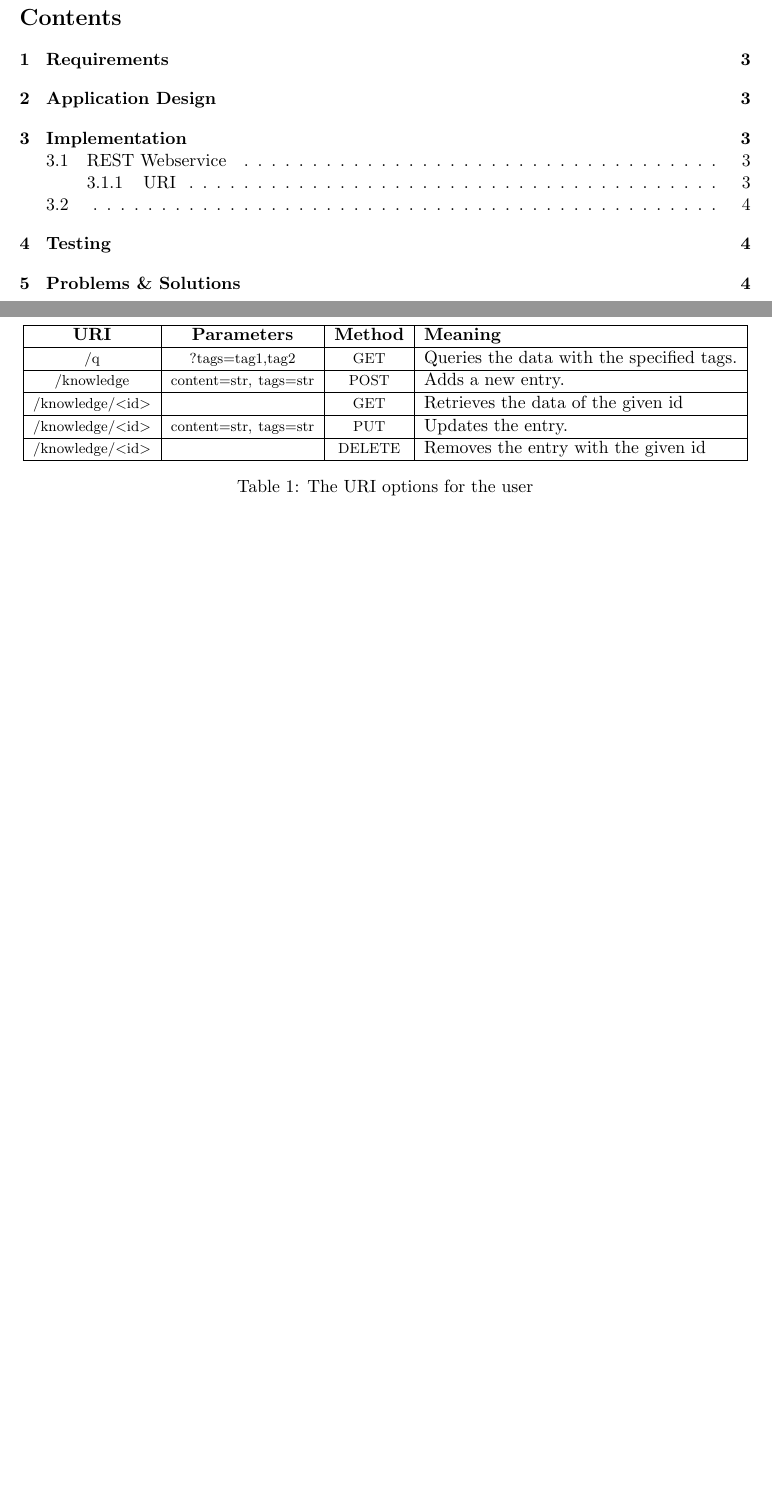
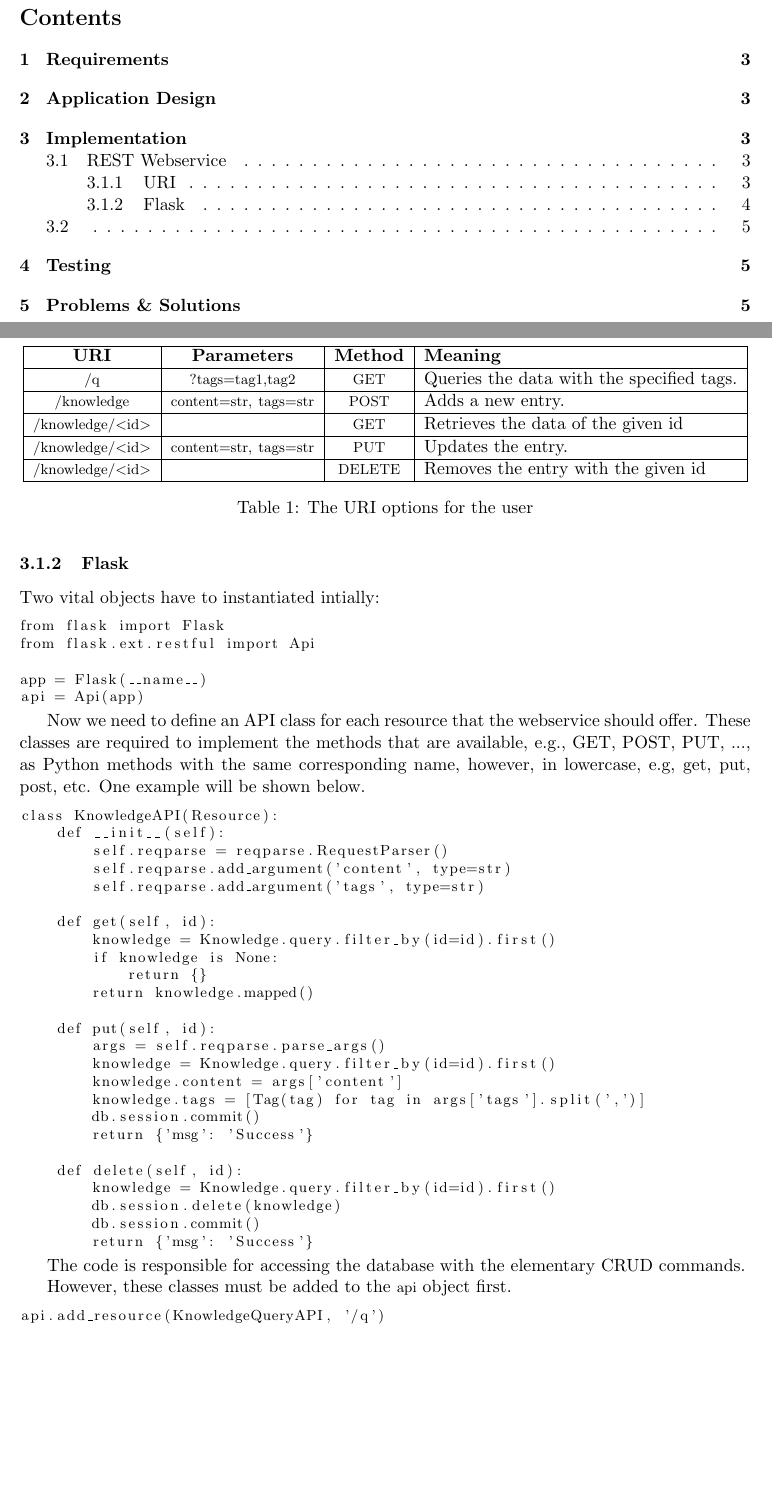
Before and after one commit to gye-tgm/iknow, a LaTeX document (doc/protocol.tex): two parts of pages 2 and 4 of 4 before the commit and two parts of pages 2 and 4 of 5 after it, joined at a grey line, cut so that both start at the same text, the shorter picture padded with empty space. Compiled offline with pdfLaTeX.

Commit message:
Added flask tutorial

```diff
--- a/doc/protocol.tex
+++ b/doc/protocol.tex
@@ -173,6 +173,63 @@ webservice are listed down in the following table (Table \ref{tab:uri}).
   \label{tab:uri}
 \end{table}
 
+\subsubsection{Flask}
+
+Two vital objects have to instantiated intially:
+
+\begin{lstlisting}
+from flask import Flask
+from flask.ext.restful import Api
+
+app = Flask(__name__)
+api = Api(app)
+\end{lstlisting}
+\vspace{10pt}
+
+Now we need to define an API class for each resource that the webservice should
+offer. These classes are required to implement the methods that are available,
+e.g., GET, POST, PUT, ..., as Python methods with the same corresponding name,
+however, in lowercase, e.g, get, put, post, etc. One example will be shown
+below.
+
+\begin{lstlisting}
+class KnowledgeAPI(Resource):
+    def __init__(self):
+        self.reqparse = reqparse.RequestParser()
+        self.reqparse.add_argument('content', type=str)
+        self.reqparse.add_argument('tags', type=str)
+
+    def get(self, id):
+        knowledge = Knowledge.query.filter_by(id=id).first()
+        if knowledge is None:
+            return {}
+        return knowledge.mapped()
+
+    def put(self, id):
+        args = self.reqparse.parse_args()
+        knowledge = Knowledge.query.filter_by(id=id).first()
+        knowledge.content = args['content']
+        knowledge.tags = [Tag(tag) for tag in args['tags'].split(',')]
+        db.session.commit()
+        return {'msg': 'Success'}
+
+    def delete(self, id):
+        knowledge = Knowledge.query.filter_by(id=id).first()
+        db.session.delete(knowledge)
+        db.session.commit()
+        return {'msg': 'Success'}
+\end{lstlisting}
+
+\vspace{10pt}
+
+The code is responsible for accessing the database with the elementary CRUD
+commands.
+
+However, these classes must be added to the \lstinline|api| object first.
+
+\begin{lstlisting}
+api.add_resource(KnowledgeQueryAPI, '/q')
+\end{lstlisting}
 
 \subsection{}
 
```
